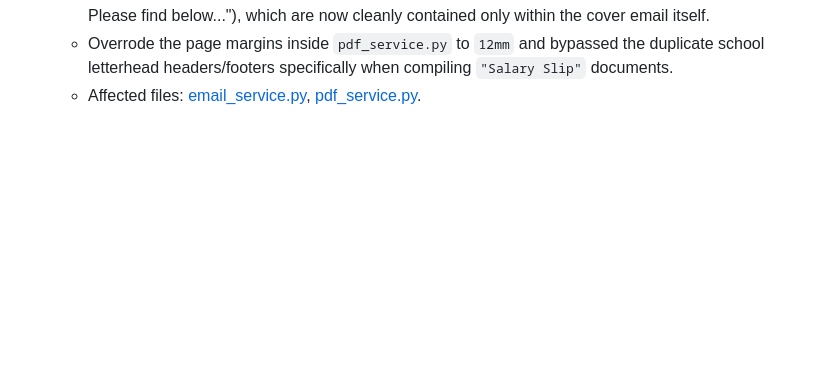
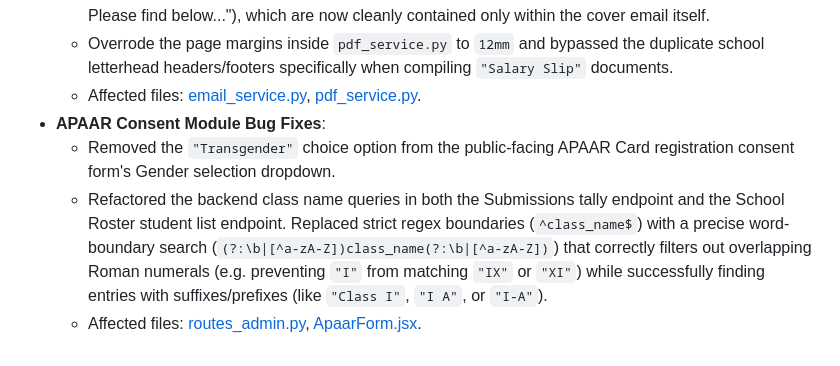
Before and after one commit to sdpublicpatna7-boop/sdps-website-main, a Markdown page: walkthrough.md, the part around the change. Drawn GitHub-style; blank space fills up the shorter version.

Commit message:
docs: update walkthrough with APAAR module bug fixes

```diff
--- a/walkthrough.md
+++ b/walkthrough.md
@@ -65,3 +65,7 @@ We have successfully completed the native refactoring of the school election por
   * Cleaned up the PDF document body by stripping out the email-specific greetings (e.g. "Dear Principal, Please find below..."), which are now cleanly contained only within the cover email itself.
   * Overrode the page margins inside `pdf_service.py` to `12mm` and bypassed the duplicate school letterhead headers/footers specifically when compiling `"Salary Slip"` documents.
   * Affected files: [email_service.py](file:///Users/aarav/Downloads/sdps-website-main/backend/email_service.py), [pdf_service.py](file:///Users/aarav/Downloads/sdps-website-main/backend/pdf_service.py).
+* **APAAR Consent Module Bug Fixes**:
+  * Removed the `"Transgender"` choice option from the public-facing APAAR Card registration consent form's Gender selection dropdown.
+  * Refactored the backend class name queries in both the Submissions tally endpoint and the School Roster student list endpoint. Replaced strict regex boundaries (`^class_name$`) with a precise word-boundary search (`(?:\b|[^a-zA-Z])class_name(?:\b|[^a-zA-Z])`) that correctly filters out overlapping Roman numerals (e.g. preventing `"I"` from matching `"IX"` or `"XI"`) while successfully finding entries with suffixes/prefixes (like `"Class I"`, `"I A"`, or `"I-A"`).
+  * Affected files: [routes_admin.py](file:///Users/aarav/Downloads/sdps-website-main/backend/routes_admin.py), [ApaarForm.jsx](file:///Users/aarav/Downloads/sdps-website-main/frontend/src/pages/public/ApaarForm.jsx).
```
